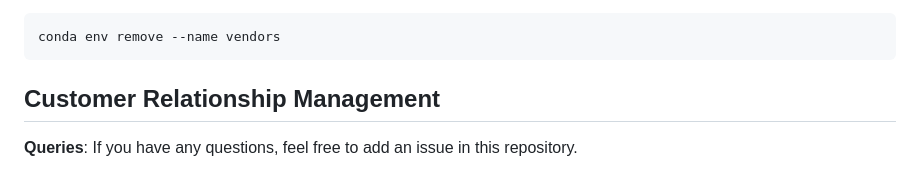
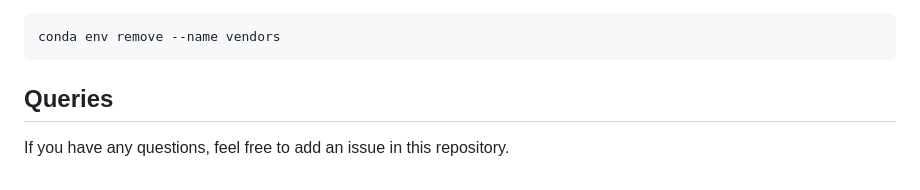
Before and after one commit to pranjal-s/django-vendors, a Markdown page: README.md, the part around the change printed below. Rendered like a GitHub page.

````diff
--- a/README.md
+++ b/README.md
@@ -39,6 +60,6 @@ python manage.py runserver
 conda env remove --name vendors
 ```
 
-## Customer Relationship Management
+## Queries
 
-**Queries**: If you have any questions, feel free to add an issue in this repository.
+If you have any questions, feel free to add an issue in this repository.
````
Also changed, not shown: other parts of README.md (+25 -4 lines), webscreenshots/modeling.png (added), 11 other files.
